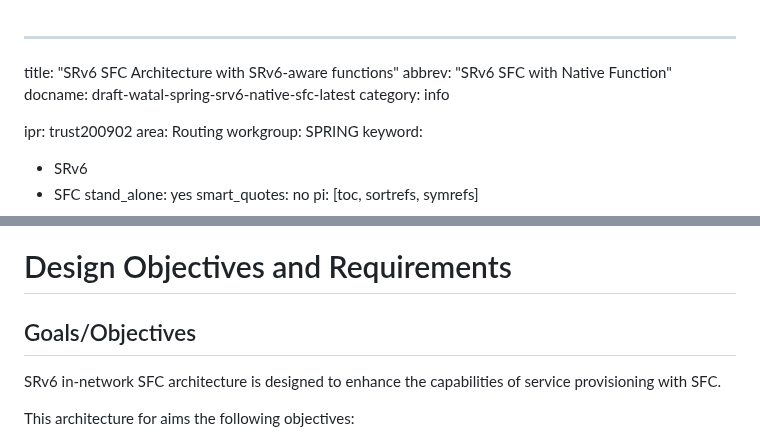
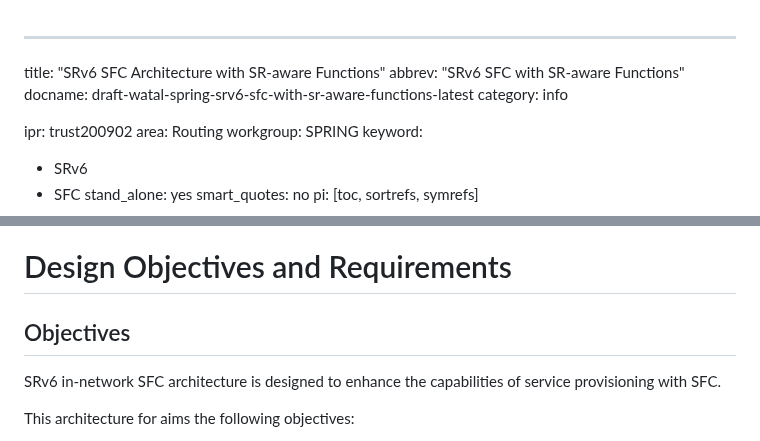
Before and after one commit to watal/draft-watal-spring-srv6-sfc-sr-aware-functions, a Markdown page: draft-watal-spring-srv6-native-sfc.md, 2 parts joined by grey strips. Drawn GitHub-style.

Commit message:
CHANGE: filename

```diff
--- a/draft-watal-spring-srv6-native-sfc.md
+++ b/draft-watal-spring-srv6-native-sfc.md
@@ -1,7 +1,7 @@
 ---
-title: "SRv6 SFC Architecture with SRv6-aware functions"
-abbrev: "SRv6 SFC with Native Function"
-docname: draft-watal-spring-srv6-native-sfc-latest
+title: "SRv6 SFC Architecture with SR-aware Functions"
+abbrev: "SRv6 SFC with SR-aware Functions"
+docname: draft-watal-spring-srv6-sfc-with-sr-aware-functions-latest
 category: info
 
 ipr: trust200902
@@ -156,7 +156,7 @@ The following terms are used in this document as defined below:
 The key words "MUST", "MUST NOT", "REQUIRED", "SHALL", "SHALL NOT", "SHOULD", "SHOULD NOT", "RECOMMENDED", "NOT RECOMMENDED", "MAY", and "OPTIONAL" in this document are to be interpreted as described in BCP 14 {{!RFC2119}} {{!RFC8174}} when, and only when, they appear in all capitals, as shown here.
 
 # Design Objectives and Requirements
-## Goals/Objectives
+## Objectives
 
 SRv6 in-network SFC architecture is designed to enhance the capabilities of service provisioning with SFC.
 
```
